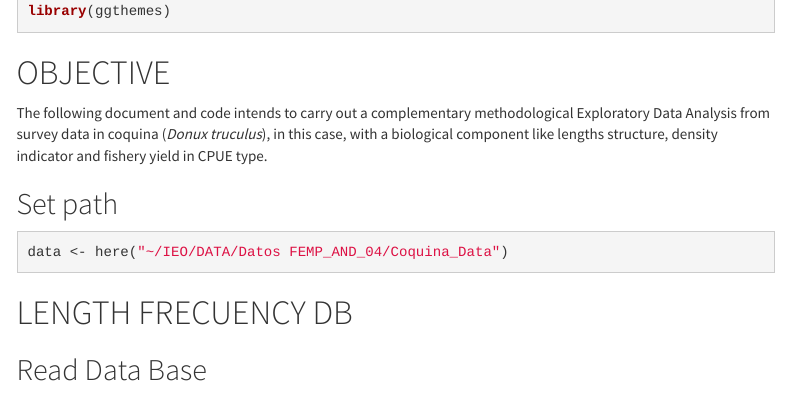
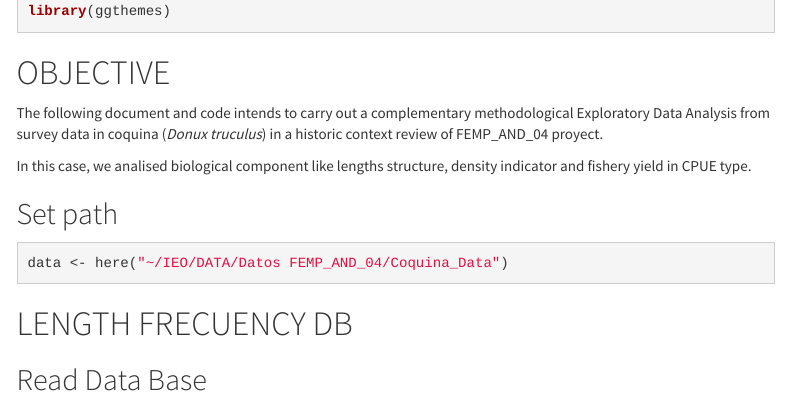
Before and after one commit to MauroMardones/EDA_Donux_trunculus_2023, an R Markdown document (index.Rmd): the page in a window 1100 px wide, from 560 px down. Rendered offline with R 4.5, knitr and Pandoc, with nearby package versions; some code elsewhere in the file could not run offline; menus at the side of the page are left out.

```diff
--- a/index.Rmd
+++ b/index.Rmd
@@ -52,7 +52,9 @@
 
 
 The following document and code intends to carry out a complementary
-methodological Exploratory Data Analysis from survey data in coquina (*Donux truculus*), in this case, with a biological component like lengths structure, density  indicator and fishery yield in CPUE type.
+methodological Exploratory Data Analysis from survey data in coquina (*Donux truculus*) in a historic context review of FEMP_AND_04 proyect.
+
+In this case, we analised biological component like lengths structure, density indicator and fishery yield in CPUE type.
 
 
 ## Set path
```
